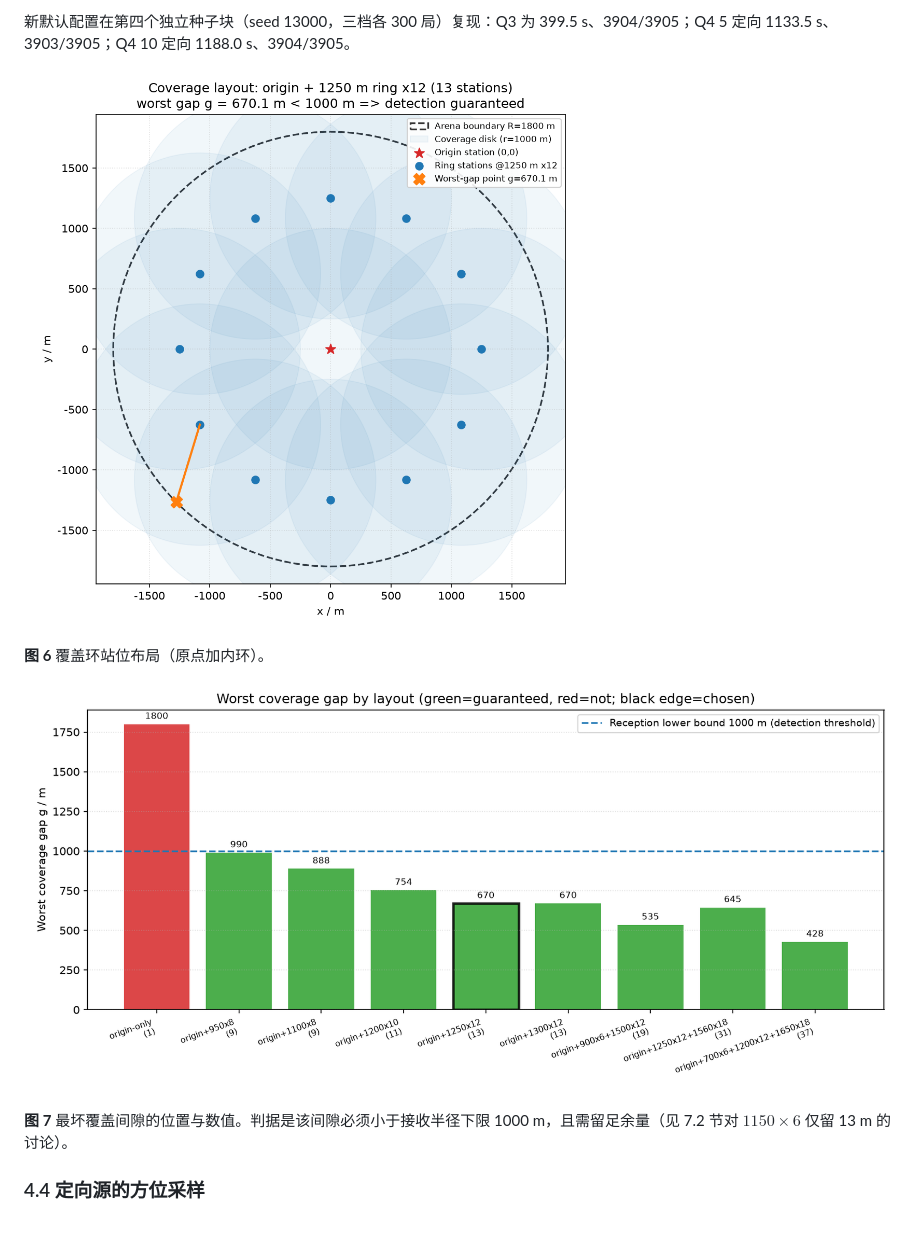
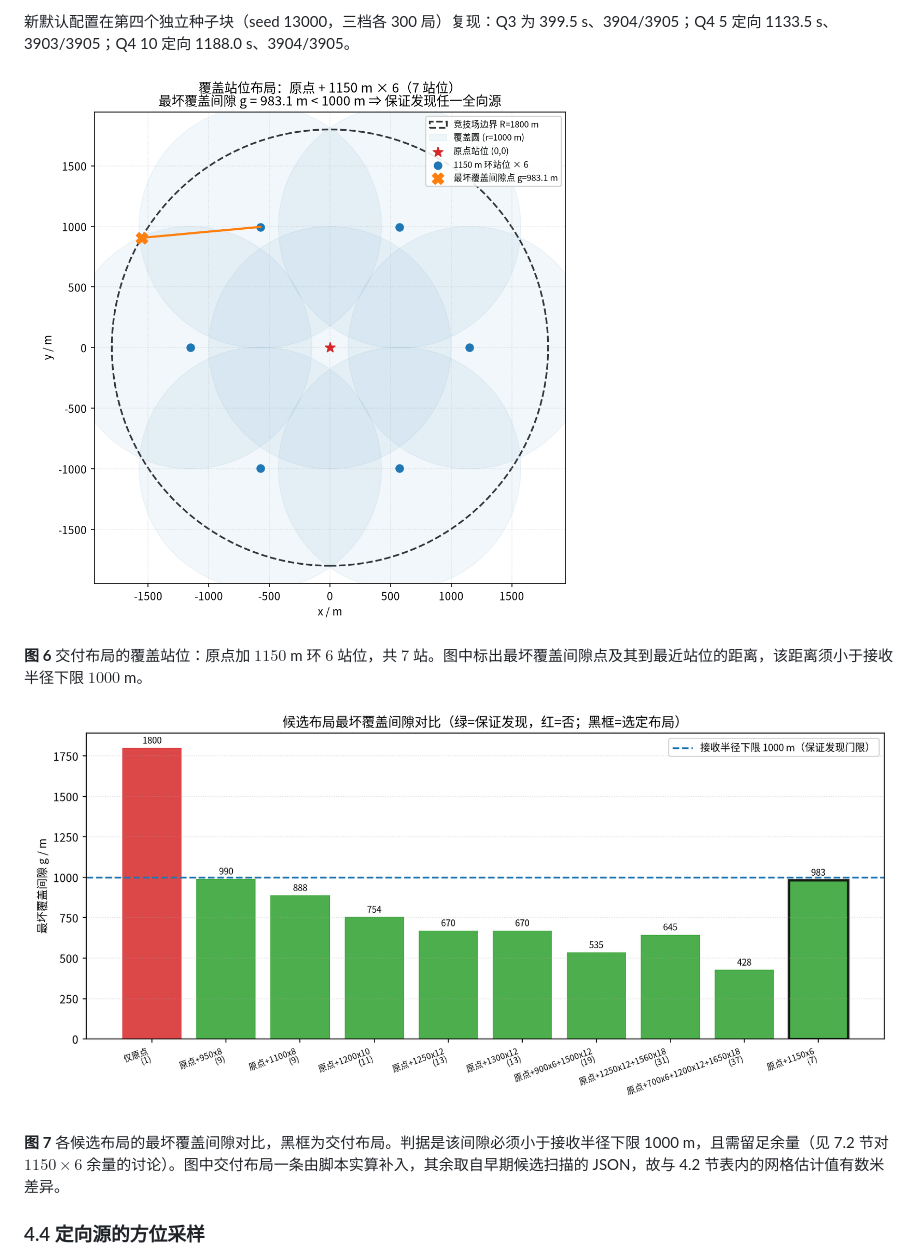
Before and after one commit to JohnnyGanYu/cumcm-2026, a Markdown page: paper/main.md, the part around the change. Drawn GitHub-style; pictures changed too: figures/b_coverage_stations.png, figures/b_coverage_worstgap.png; blank space fills up the shorter version.

```diff
--- a/paper/main.md
+++ b/paper/main.md
@@ -228,11 +228,11 @@ $R=1150$、$n=6$ 是该族中站位最少而仍满足充分性的配置，最坏
 
 ![覆盖站位布局](../figures/b_coverage_stations.png)
 
-**图 6** 覆盖环站位布局（原点加内环）。
+**图 6** 交付布局的覆盖站位：原点加 $1150$ m 环 $6$ 站位，共 $7$ 站。图中标出最坏覆盖间隙点及其到最近站位的距离，该距离须小于接收半径下限 $1000$ m。
 
 ![最坏覆盖间隙](../figures/b_coverage_worstgap.png)
 
-**图 7** 最坏覆盖间隙的位置与数值。判据是该间隙必须小于接收半径下限 1000 m，且需留足余量（见 7.2 节对 $1150\times6$ 仅留 13 m 的讨论）。
+**图 7** 各候选布局的最坏覆盖间隙对比，黑框为交付布局。判据是该间隙必须小于接收半径下限 1000 m，且需留足余量（见 7.2 节对 $1150\times6$ 余量的讨论）。图中交付布局一条由脚本实算补入，其余取自早期候选扫描的 JSON，故与 4.2 节表内的网格估计值有数米差异。
 
 ### 4.4 定向源的方位采样
 
```
Also changed, not shown: 3 other files.
